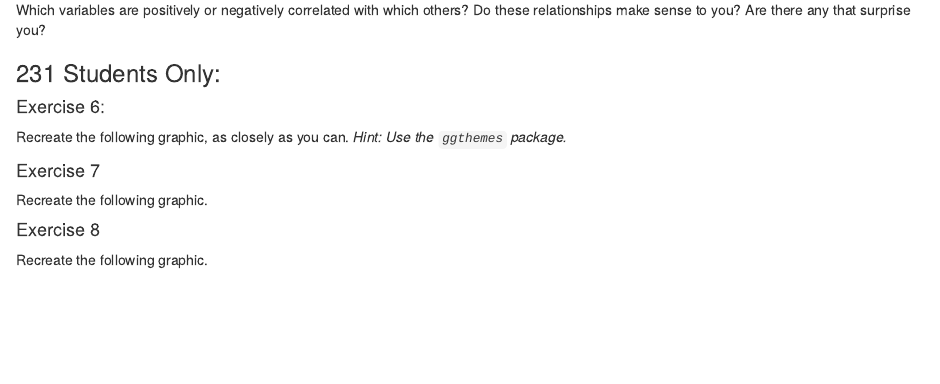
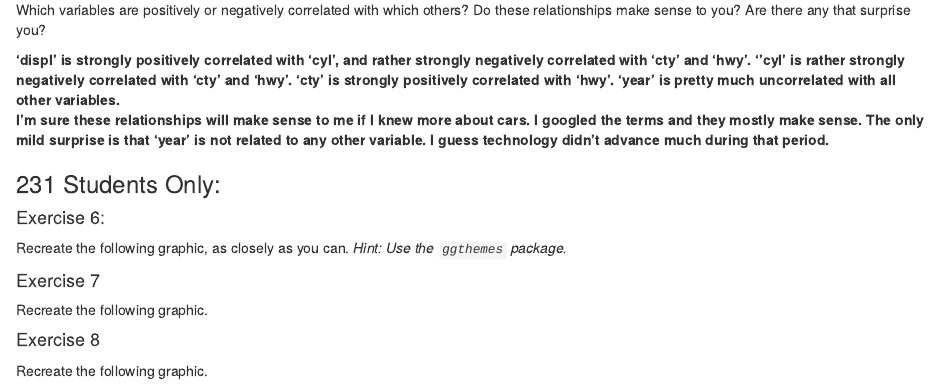
Before and after one commit to depressionsbeach/pstats131_hw1, an R Markdown document (hw1.rmd): the page in a window 1100 px wide, from 4440 px down. Rendered offline with R 4.5, knitr and Pandoc, with nearby package versions.

Commit message:
EDA mostly complete

```diff
--- a/hw1.rmd
+++ b/hw1.rmd
@@ -202,7 +202,8 @@ Which variables are positively or negatively correlated with which
 others? Do these relationships make sense to you? Are there any that
 surprise you?
 
-
+**'displ' is strongly positively correlated with 'cyl', and rather strongly negatively correlated with 'cty' and 'hwy'. ''cyl' is rather strongly negatively correlated with 'cty' and 'hwy'. 'cty' is strongly positively correlated with 'hwy'. 'year' is pretty much uncorrelated with all other variables. **<br />
+**I'm sure these relationships will make sense to me if I knew more about cars. I googled the terms and they mostly make sense. The only mild surprise is that 'year' is not related to any other variable. I guess technology didn't advance much during that period.**
 :::
 
 ::: {#students-only .section .level3}
```
